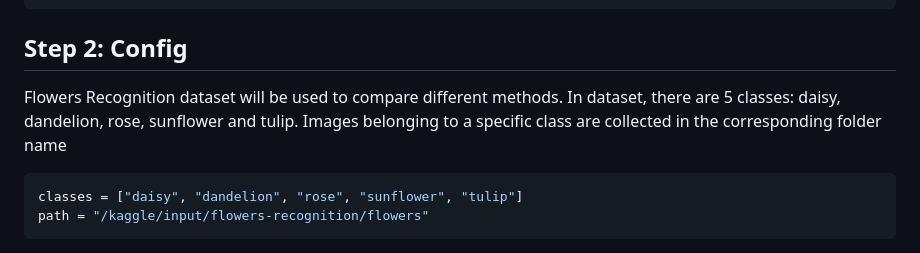
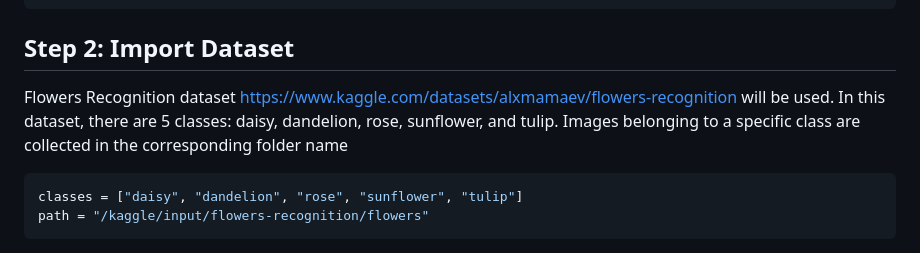
Before and after one commit to hughiephan/ai-material, a Markdown page: MobileNet_SVM_Transfer_learning.MD, the part around the change. Drawn GitHub-style.

````diff
--- a/MobileNet_SVM_Transfer_learning.MD
+++ b/MobileNet_SVM_Transfer_learning.MD
@@ -20,8 +20,8 @@ from sklearn.utils import shuffle
 from sklearn import svm
 ```
 
-## Step 2: Config
-Flowers Recognition dataset will be used to compare different methods. In dataset, there are 5 classes: daisy, dandelion, rose, sunflower and tulip. Images belonging to a specific class are collected in the corresponding folder name
+## Step 2: Import Dataset
+Flowers Recognition dataset https://www.kaggle.com/datasets/alxmamaev/flowers-recognition will be used. In this dataset, there are 5 classes: daisy, dandelion, rose, sunflower, and tulip. Images belonging to a specific class are collected in the corresponding folder name
 ```py
 classes = ["daisy", "dandelion", "rose", "sunflower", "tulip"]
 path = "/kaggle/input/flowers-recognition/flowers"
````
